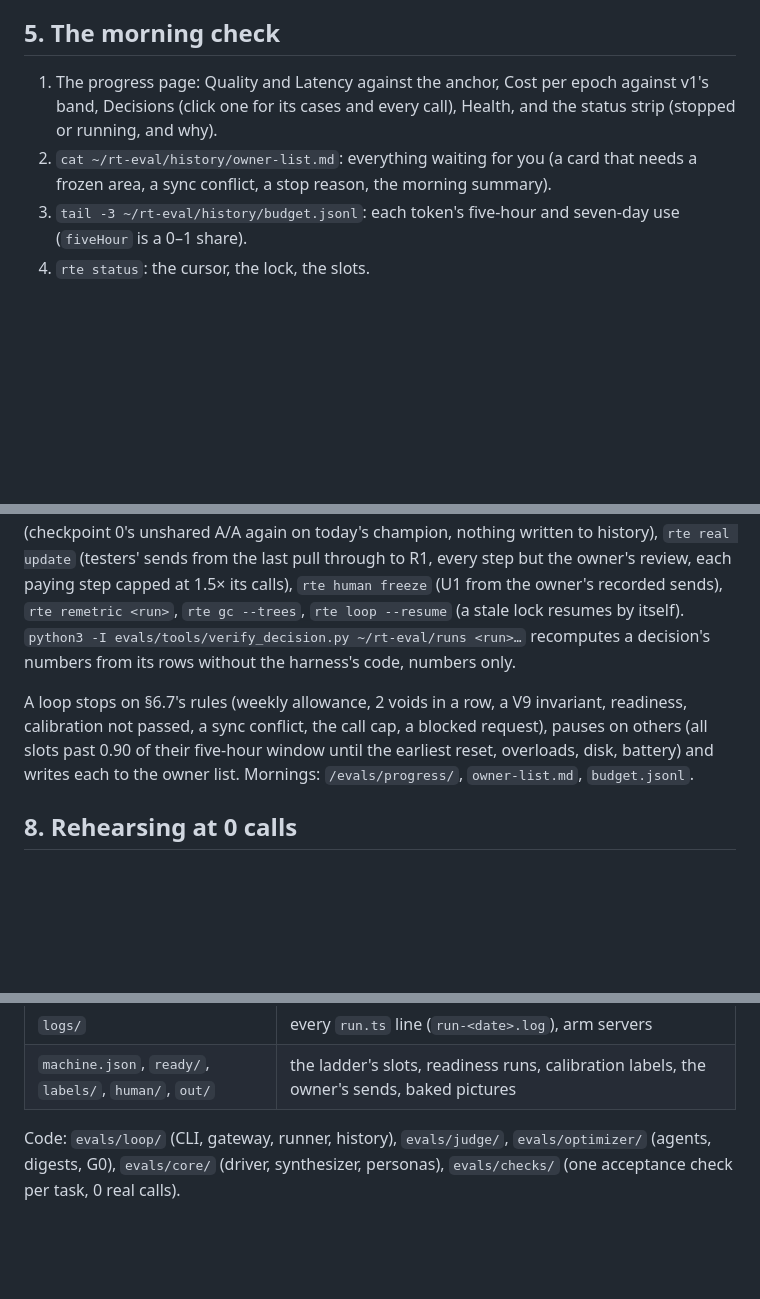
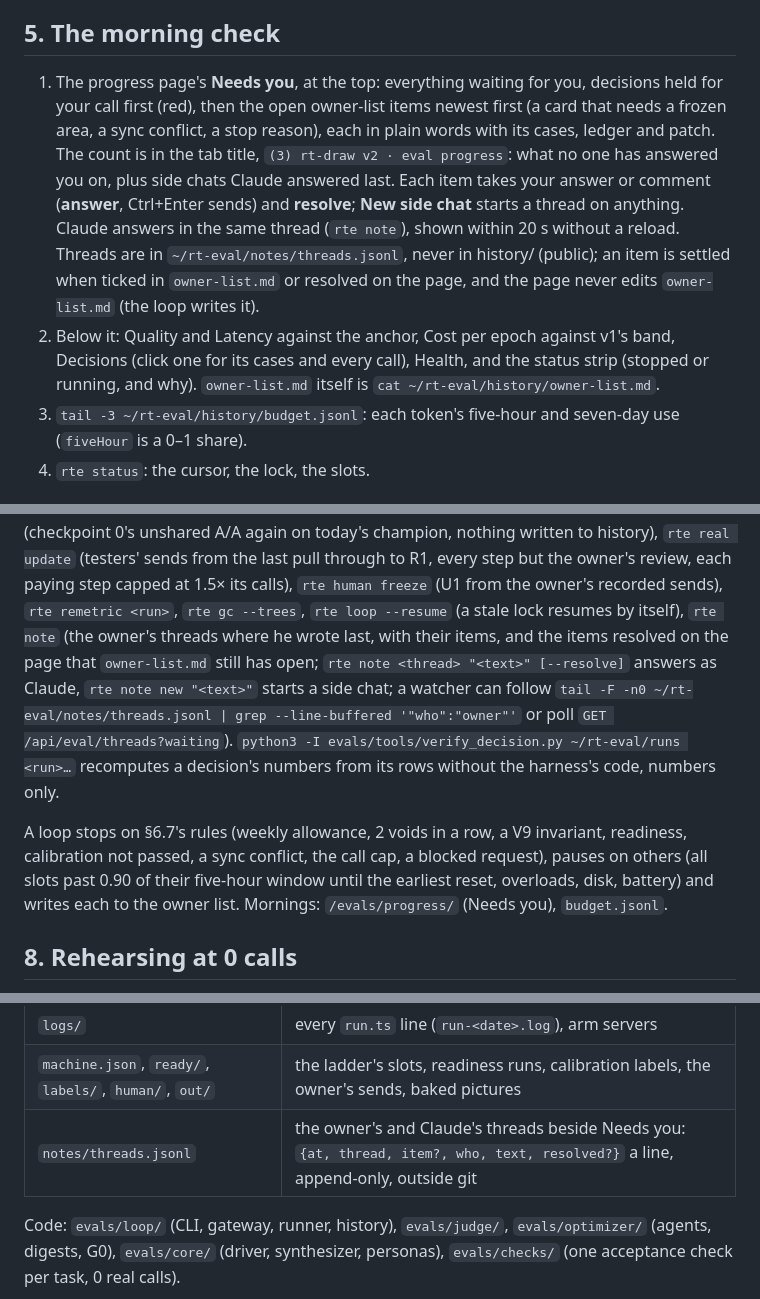
Before and after one commit to OmarSalimMoussa/rt-draw-v2, a Markdown page: evals/RUNBOOK.md, 3 parts joined by grey strips. Drawn GitHub-style; blank space fills up the shorter version.

Commit message:
Runbook: the morning check starts at Needs you; rte note and notes/threads.jsonl
Co-Authored-By: Claude Opus 5.5 <noreply@anthropic.com>
Claude-Session: https://claude.ai/code/session_01VwriKcytwyt1cGWjQ5U6zA

```diff
--- a/evals/RUNBOOK.md
+++ b/evals/RUNBOOK.md
@@ -134,10 +134,17 @@ every token is past 90% of its five-hour window (testers share the token); each
 
 ## 5. The morning check
 
-1. The progress page: Quality and Latency against the anchor, Cost per epoch against v1's band, Decisions (click one for
-   its cases and every call), Health, and the status strip (stopped or running, and why).
-2. `cat ~/rt-eval/history/owner-list.md`: everything waiting for you (a card that needs a frozen area, a sync conflict,
-   a stop reason, the morning summary).
+1. The progress page's **Needs you**, at the top: everything waiting for you, decisions held for your call first (red),
+   then the open owner-list items newest first (a card that needs a frozen area, a sync conflict, a stop reason), each in
+   plain words with its cases, ledger and patch. The count is in the tab title, `(3) rt-draw v2 · eval progress`: what
+   no one has answered you on, plus side chats Claude answered last. Each item takes your answer or comment (**answer**,
+   Ctrl+Enter sends) and **resolve**; **New side chat** starts a thread on anything. Claude answers in the same thread
+   (`rte note`), shown within 20 s without a reload. Threads are in `~/rt-eval/notes/threads.jsonl`, never in
+   history/ (public); an item is settled when ticked in `owner-list.md` or resolved on the page, and the page never
+   edits `owner-list.md` (the loop writes it).
+2. Below it: Quality and Latency against the anchor, Cost per epoch against v1's band, Decisions (click one for its
+   cases and every call), Health, and the status strip (stopped or running, and why). `owner-list.md` itself is
+   `cat ~/rt-eval/history/owner-list.md`.
 3. `tail -3 ~/rt-eval/history/budget.jsonl`: each token's five-hour and seven-day use (`fiveHour` is a 0–1 share).
 4. `rte status`: the cursor, the lock, the slots.
 
@@ -175,13 +182,16 @@ through the funnel; `--card <decision id>` decides a loop card's candidate again
 `rte aa --live --cap n` (checkpoint 0's unshared A/A again on today's champion, nothing written to history), `rte real
 update` (testers' sends from the last pull through to R1, every step but the owner's review, each paying step capped at
 1.5× its calls), `rte human freeze` (U1 from the owner's recorded sends), `rte remetric <run>`, `rte gc --trees`, `rte loop
---resume` (a stale lock resumes by itself). `python3 -I evals/tools/verify_decision.py ~/rt-eval/runs <run>…` recomputes a
+--resume` (a stale lock resumes by itself), `rte note` (the owner's threads where he wrote last, with their items, and
+the items resolved on the page that `owner-list.md` still has open; `rte note <thread> "<text>" [--resolve]` answers as
+Claude, `rte note new "<text>"` starts a side chat; a watcher can follow `tail -F -n0 ~/rt-eval/notes/threads.jsonl |
+grep --line-buffered '"who":"owner"'` or poll `GET /api/eval/threads?waiting`). `python3 -I evals/tools/verify_decision.py ~/rt-eval/runs <run>…` recomputes a
 decision's numbers from its rows without the harness's code, numbers only.
 
 A loop stops on §6.7's rules (weekly allowance, 2 voids in a row, a V9 invariant, readiness, calibration not passed, a
 sync conflict, the call cap, a blocked request), pauses on others (all slots past 0.90 of their five-hour window until the
-earliest reset, overloads, disk, battery) and writes each to the owner list. Mornings: `/evals/progress/`,
-`owner-list.md`, `budget.jsonl`.
+earliest reset, overloads, disk, battery) and writes each to the owner list. Mornings: `/evals/progress/` (Needs you),
+`budget.jsonl`.
 
 ## 8. Rehearsing at 0 calls
 
@@ -239,6 +249,7 @@ as eval/history-import), then `rte init --refresh` there.
 | `state.json`, `loop.lock`, `heartbeat.json` | the coordinator's cursor, one loop at a time, suspend detection |
 | `logs/` | every `run.ts` line (`run-<date>.log`), arm servers |
 | `machine.json`, `ready/`, `labels/`, `human/`, `out/` | the ladder's slots, readiness runs, calibration labels, the owner's sends, baked pictures |
+| `notes/threads.jsonl` | the owner's and Claude's threads beside Needs you: `{at, thread, item?, who, text, resolved?}` a line, append-only, outside git |
 
 Code: `evals/loop/` (CLI, gateway, runner, history), `evals/judge/`, `evals/optimizer/` (agents, digests, G0),
 `evals/core/` (driver, synthesizer, personas), `evals/checks/` (one acceptance check per task, 0 real calls).
```
